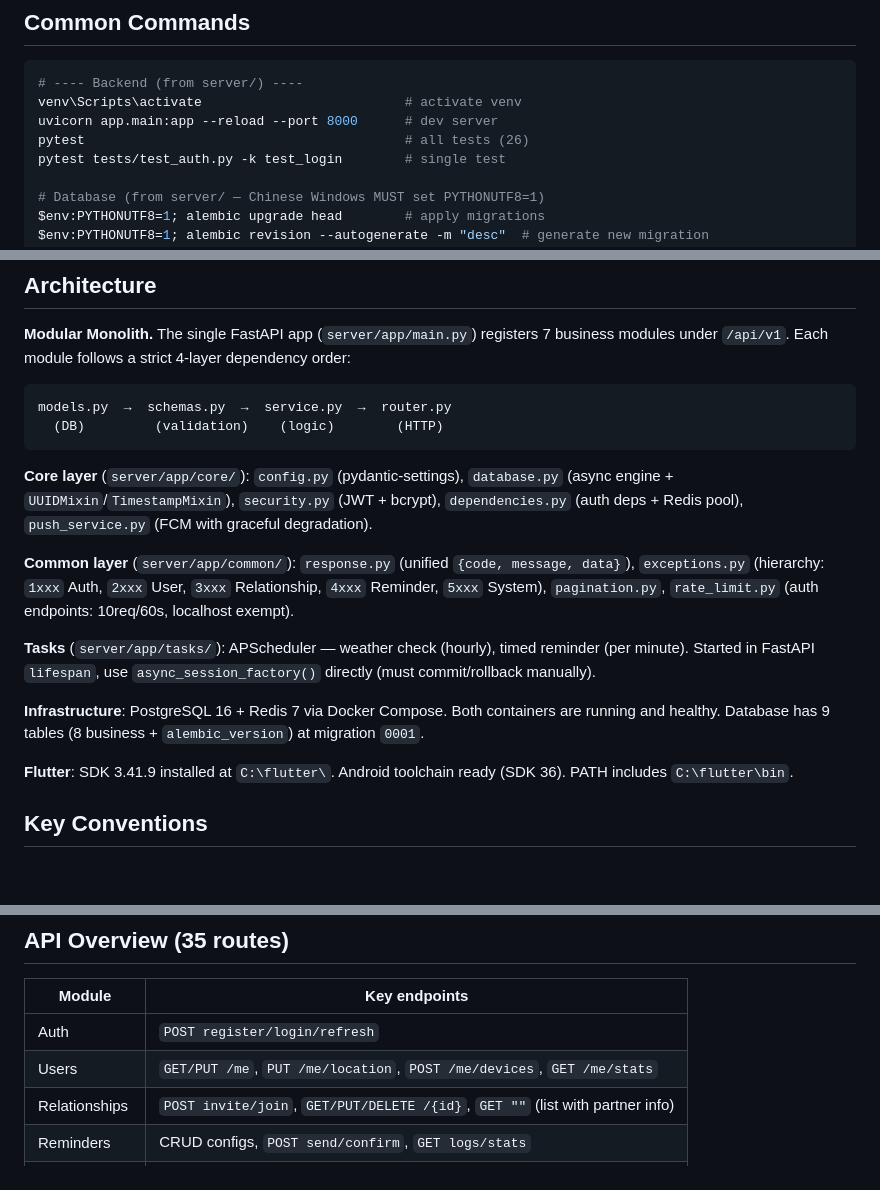
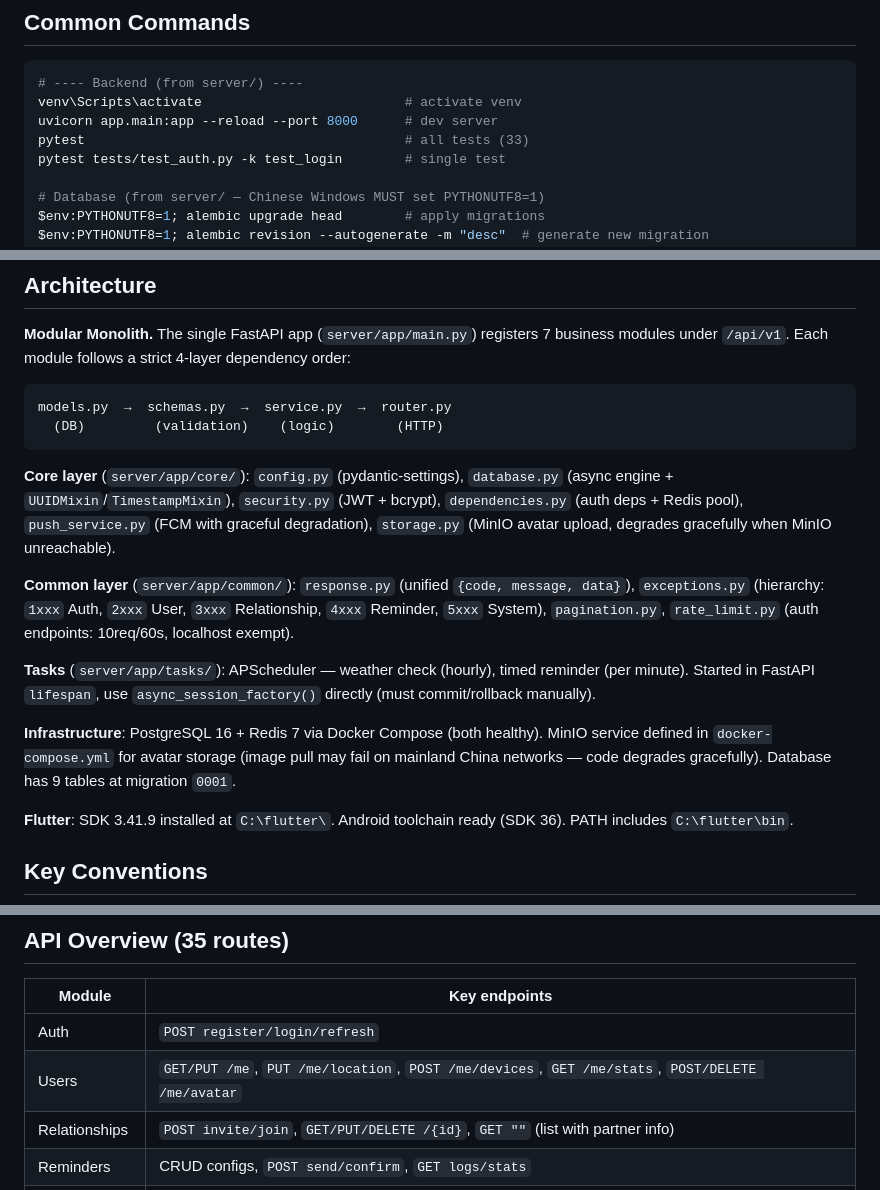
Before and after one commit to ghostLLC/TaWorld, a Markdown page: CLAUDE.md, 3 parts joined by grey strips. Drawn GitHub-style; blank space fills up the shorter version.

Commit message:
docs: sync CLAUDE.md with latest changes (MinIO storage, avatar endpoints, test count 33)

````diff
--- a/CLAUDE.md
+++ b/CLAUDE.md
@@ -8,7 +8,7 @@ This file provides guidance to Claude Code (claude.ai/code) when working with co
 # ---- Backend (from server/) ----
 venv\Scripts\activate                          # activate venv
 uvicorn app.main:app --reload --port 8000      # dev server
-pytest                                         # all tests (26)
+pytest                                         # all tests (33)
 pytest tests/test_auth.py -k test_login        # single test
 
 # Database (from server/ — Chinese Windows MUST set PYTHONUTF8=1)
@@ -35,13 +35,13 @@ models.py  →  schemas.py  →  service.py  →  router.py
   (DB)         (validation)    (logic)        (HTTP)
 ```
 
-**Core layer** (`server/app/core/`): `config.py` (pydantic-settings), `database.py` (async engine + `UUIDMixin`/`TimestampMixin`), `security.py` (JWT + bcrypt), `dependencies.py` (auth deps + Redis pool), `push_service.py` (FCM with graceful degradation).
+**Core layer** (`server/app/core/`): `config.py` (pydantic-settings), `database.py` (async engine + `UUIDMixin`/`TimestampMixin`), `security.py` (JWT + bcrypt), `dependencies.py` (auth deps + Redis pool), `push_service.py` (FCM with graceful degradation), `storage.py` (MinIO avatar upload, degrades gracefully when MinIO unreachable).
 
 **Common layer** (`server/app/common/`): `response.py` (unified `{code, message, data}`), `exceptions.py` (hierarchy: `1xxx` Auth, `2xxx` User, `3xxx` Relationship, `4xxx` Reminder, `5xxx` System), `pagination.py`, `rate_limit.py` (auth endpoints: 10req/60s, localhost exempt).
 
 **Tasks** (`server/app/tasks/`): APScheduler — weather check (hourly), timed reminder (per minute). Started in FastAPI `lifespan`, use `async_session_factory()` directly (must commit/rollback manually).
 
-**Infrastructure**: PostgreSQL 16 + Redis 7 via Docker Compose. Both containers are running and healthy. Database has 9 tables (8 business + `alembic_version`) at migration `0001`.
+**Infrastructure**: PostgreSQL 16 + Redis 7 via Docker Compose (both healthy). MinIO service defined in `docker-compose.yml` for avatar storage (image pull may fail on mainland China networks — code degrades gracefully). Database has 9 tables at migration `0001`.
 
 **Flutter**: SDK 3.41.9 installed at `C:\flutter\`. Android toolchain ready (SDK 36). PATH includes `C:\flutter\bin`.
 
@@ -70,7 +70,7 @@ Use `Base, UUIDMixin, TimestampMixin` from `database.py`. Types use cross-DB SQL
 | Module | Key endpoints |
 |--------|--------------|
 | Auth | `POST register/login/refresh` |
-| Users | `GET/PUT /me`, `PUT /me/location`, `POST /me/devices`, `GET /me/stats` |
+| Users | `GET/PUT /me`, `PUT /me/location`, `POST /me/devices`, `GET /me/stats`, `POST/DELETE /me/avatar` |
 | Relationships | `POST invite/join`, `GET/PUT/DELETE /{id}`, `GET ""` (list with partner info) |
 | Reminders | CRUD configs, `POST send/confirm`, `GET logs/stats` |
 | Weather | `GET /current` |
````
Also changed, not shown: other parts of CLAUDE.md (+1 -0 lines).
